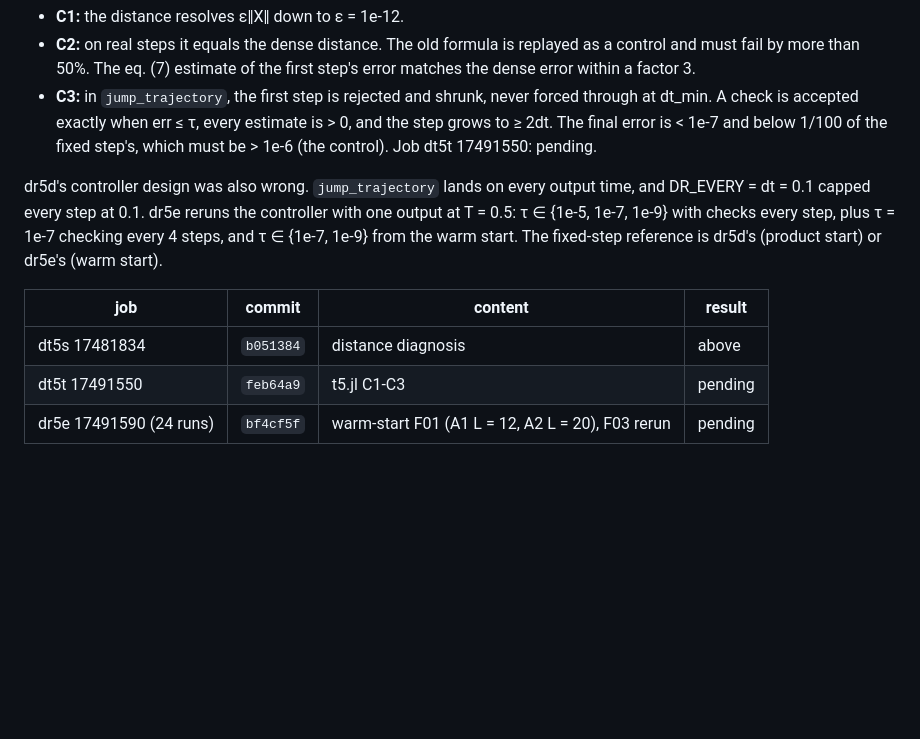
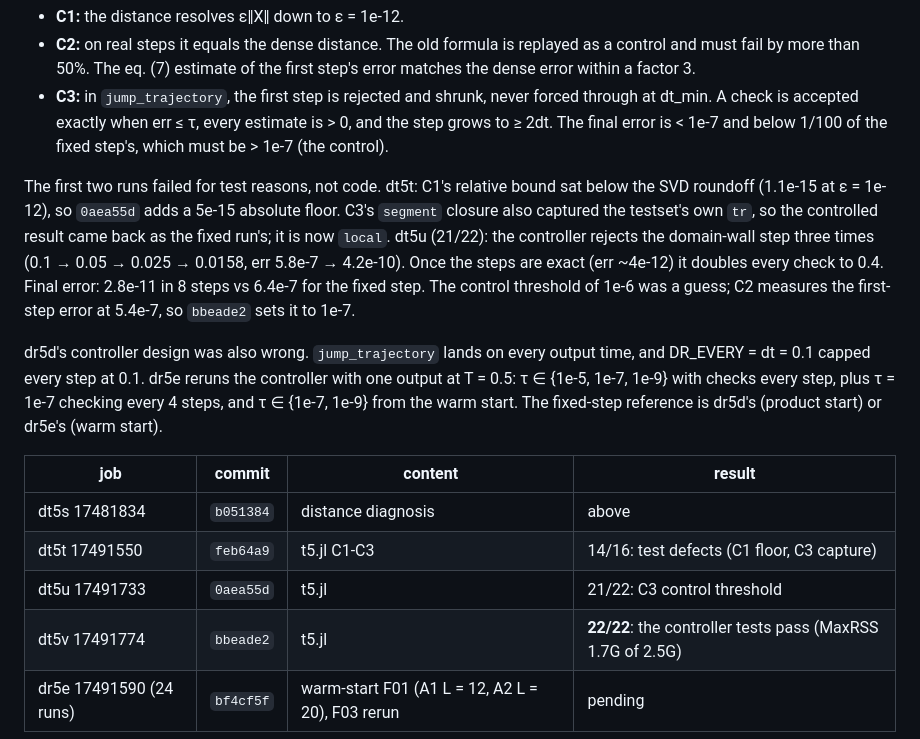
Before and after one commit to madhavmen/BUG-Julia, a Markdown page: docs/dissipative_plan_audit.md, the part around the change. GitHub-like rendering; blank space fills up the shorter version.

Commit message:
Audit Task 5: controller tests dt5t/dt5u/dt5v, 22/22 at bbeade2

```diff
--- a/docs/dissipative_plan_audit.md
+++ b/docs/dissipative_plan_audit.md
@@ -293,8 +293,16 @@ form ‖a‖² + ‖b‖² − 2Re⟨a,b⟩ cancels to about eps, and a converge
   error within a factor 3.
 - **C3:** in `jump_trajectory`, the first step is rejected and shrunk, never forced through at
   dt_min. A check is accepted exactly when err ≤ τ, every estimate is > 0, and the step grows to
-  ≥ 2dt. The final error is < 1e-7 and below 1/100 of the fixed step's, which must be > 1e-6 (the
-  control). Job dt5t 17491550: pending.
+  ≥ 2dt. The final error is < 1e-7 and below 1/100 of the fixed step's, which must be > 1e-7 (the
+  control).
+
+The first two runs failed for test reasons, not code. dt5t: C1's relative bound sat below the SVD
+roundoff (1.1e-15 at ε = 1e-12), so `0aea55d` adds a 5e-15 absolute floor. C3's `segment` closure
+also captured the testset's own `tr`, so the controlled result came back as the fixed run's; it is
+now `local`. dt5u (21/22): the controller rejects the domain-wall step three times (0.1 → 0.05 →
+0.025 → 0.0158, err 5.8e-7 → 4.2e-10). Once the steps are exact (err ~4e-12) it doubles every check
+to 0.4. Final error: 2.8e-11 in 8 steps vs 6.4e-7 for the fixed step. The control threshold of 1e-6
+was a guess; C2 measures the first-step error at 5.4e-7, so `bbeade2` sets it to 1e-7.
 
 dr5d's controller design was also wrong. `jump_trajectory` lands on every output time, and
 DR_EVERY = dt = 0.1 capped every step at 0.1. dr5e reruns the controller with one output at T = 0.5:
@@ -305,5 +313,7 @@ DR_EVERY = dt = 0.1 capped every step at 0.1. dr5e reruns the controller with on
 | job | commit | content | result |
 |---|---|---|---|
 | dt5s 17481834 | `b051384` | distance diagnosis | above |
-| dt5t 17491550 | `feb64a9` | t5.jl C1-C3 | pending |
+| dt5t 17491550 | `feb64a9` | t5.jl C1-C3 | 14/16: test defects (C1 floor, C3 capture) |
+| dt5u 17491733 | `0aea55d` | t5.jl | 21/22: C3 control threshold |
+| dt5v 17491774 | `bbeade2` | t5.jl | **22/22**: the controller tests pass (MaxRSS 1.7G of 2.5G) |
 | dr5e 17491590 (24 runs) | `bf4cf5f` | warm-start F01 (A1 L = 12, A2 L = 20), F03 rerun | pending |
```
